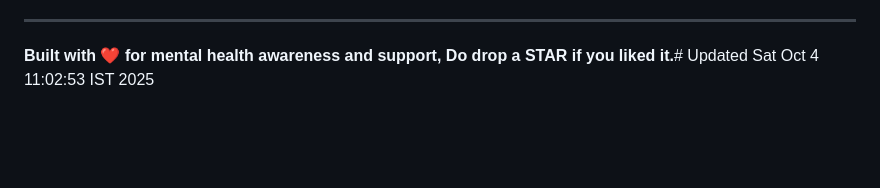
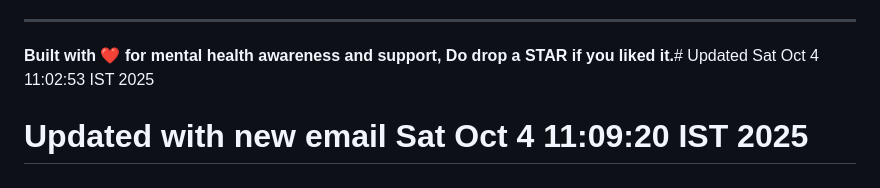
Before and after one commit to Likash28/RAG-Using-OpenAI-LLM, a Markdown page: README.md, the part around the change. Drawn GitHub-style; blank space fills up the shorter version.

```diff
--- a/README.md
+++ b/README.md
@@ -259,3 +259,4 @@ For support and questions:
 ---
 
 **Built with ❤️ for mental health awareness and support, Do drop a STAR if you liked it.**# Updated Sat Oct  4 11:02:53 IST 2025
+# Updated with new email Sat Oct  4 11:09:20 IST 2025
```
